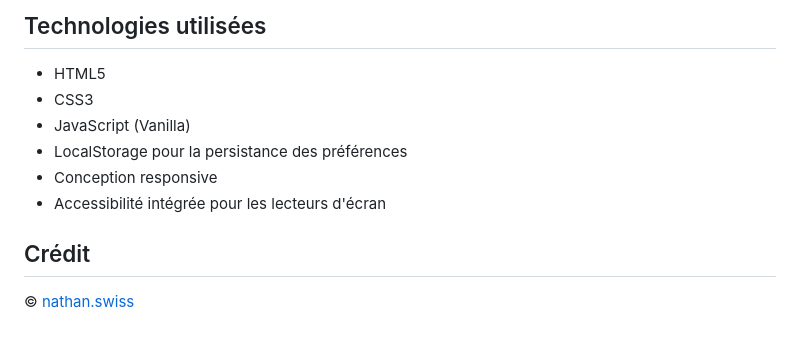
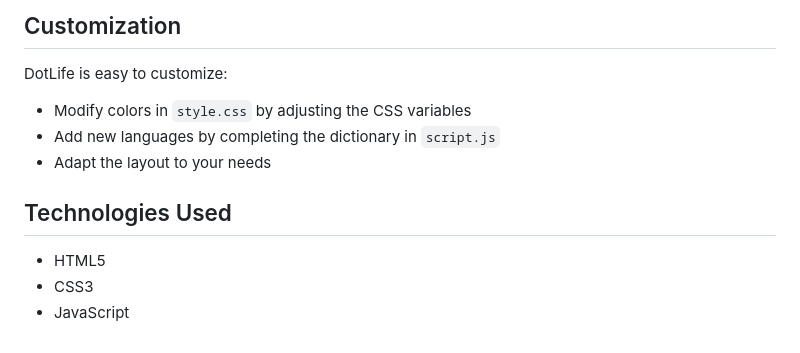
Before and after one commit to nthnbch/dotlife, a Markdown page: README.md, the part around the change printed below. GitHub-like rendering.

```diff
--- a/README.md
+++ b/README.md
@@ -46,13 +44,14 @@ DotLife est facile à personnaliser :
 
-## Technologies utilisées
+## Customization
+
+DotLife is easy to customize:
+
+- Modify colors in `style.css` by adjusting the CSS variables
+- Add new languages by completing the dictionary in `script.js`
+- Adapt the layout to your needs
+
+## Technologies Used
 
 - HTML5
 - CSS3
-- JavaScript (Vanilla)
-- LocalStorage pour la persistance des préférences
-- Conception responsive
-- Accessibilité intégrée pour les lecteurs d'écran
-
-## Crédit
-
-© [nathan.swiss](https://nathan.swiss)
+- JavaScript
```
Also changed, not shown: other parts of README.md (+28 -30 lines), preview.png (added).
